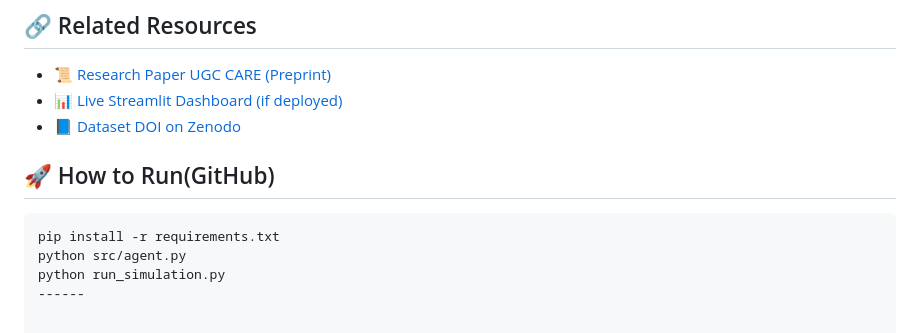
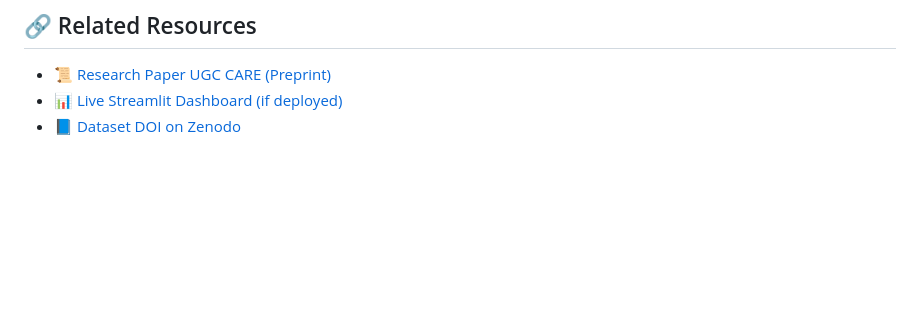
Before and after one commit to Ishita95-harvad/AI-Powered-Energy-Forecasting-Using-Multi-Agent-Systems-MAS-, a Markdown page: README.md, the part around the change. GitHub-like rendering; blank space fills up the shorter version.

````diff
--- a/README.md
+++ b/README.md
@@ -110,12 +110,3 @@ If you use this code in your research, please cite the paper:
 - 📜 [Research Paper UGC CARE (Preprint)](link_to_preprint.pdf)
 - 📊 [Live Streamlit Dashboard (if deployed)](link_here)
 - 📘 [Dataset DOI on Zenodo](https://doi.org/10.5281/zenodo.xxxxxx)
-
-
-## 🚀 How to Run(GitHub)
-
-```bash
-pip install -r requirements.txt
-python src/agent.py
-python run_simulation.py
-------
````
